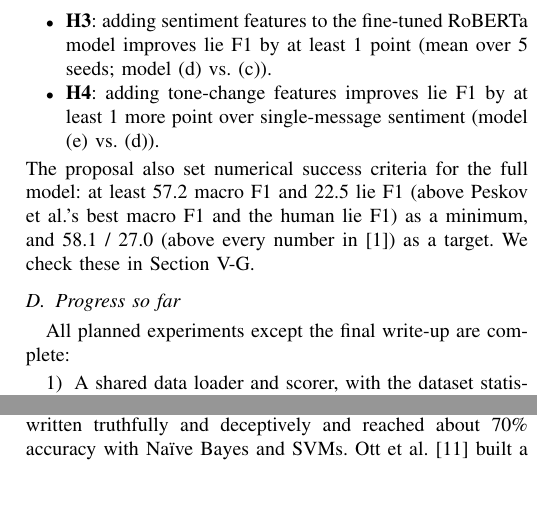
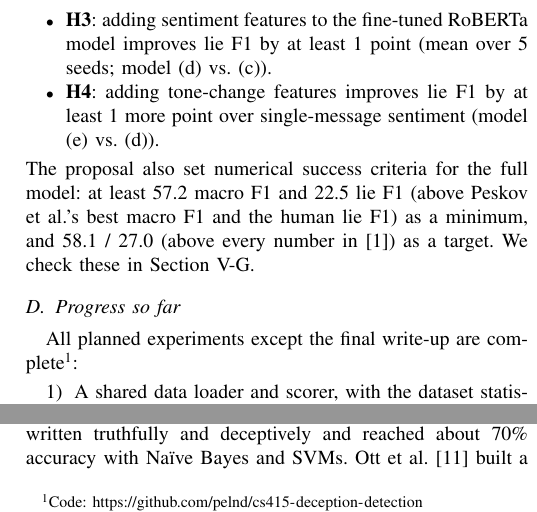
Before and after one commit to pelnd/cs415-deception-detection, a LaTeX paper (report/main.tex): two parts of the columns of page 2 of 11, joined at a grey line, cut so that both start at the same text, the shorter picture padded with empty space. Compiled offline with pdfLaTeX.

Commit message:
Add GitHub repository link to progress report
Footnote in "Progress so far" pointing to the code repository;
main.pdf rebuilt.

```diff
--- a/report/main.tex
+++ b/report/main.tex
@@ -70,7 +70,7 @@ Sentiment is a promising and so far unused signal for this task. Psychology sugg
 The proposal also set numerical success criteria for the full model: at least 57.2 macro F1 and 22.5 lie F1 (above Peskov et al.'s best macro F1 and the human lie F1) as a minimum, and 58.1 / 27.0 (above every number in~\cite{peskov2020takes}) as a target. We check these in Section~\ref{sec:res-hyp}.
 
 \subsection{Progress so far}
-All planned experiments except the final write-up are complete:
+All planned experiments except the final write-up are complete\footnote{Code: \url{https://github.com/pelnd/cs415-deception-detection}}:
 \begin{enumerate}
 \item A shared data loader and scorer, with the dataset statistics re-derived (Section~\ref{sec:data}).
 \item A reproduction of the baselines of Peskov et al.\ and a learning curve (Sections~\ref{sec:res-baselines}--\ref{sec:res-lc}).
```
Also changed, not shown: report/main.pdf.
